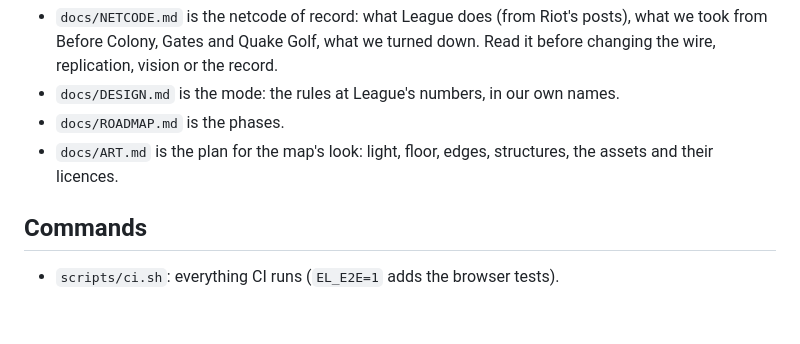
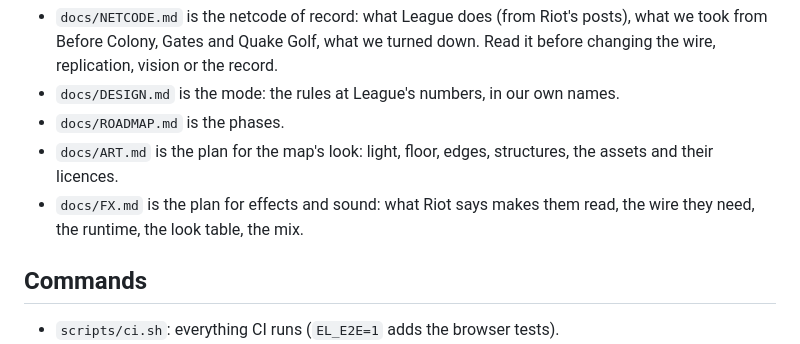
Before and after one commit to AnthonE/Eloram, a Markdown page: CLAUDE.md, the part around the change. Drawn GitHub-style; blank space fills up the shorter version.

```diff
--- a/CLAUDE.md
+++ b/CLAUDE.md
@@ -10,6 +10,8 @@ Before Colony's patterns (`AnthonE/Before-Colony`) and listed on the Elo Pros st
 - `docs/DESIGN.md` is the mode: the rules at League's numbers, in our own names.
 - `docs/ROADMAP.md` is the phases.
 - `docs/ART.md` is the plan for the map's look: light, floor, edges, structures, the assets and their licences.
+- `docs/FX.md` is the plan for effects and sound: what Riot says makes them read, the wire they need, the
+  runtime, the look table, the mix.
 
 ## Commands
 
```
Also changed, not shown: docs/FX.md (added, +260 -0 lines).
